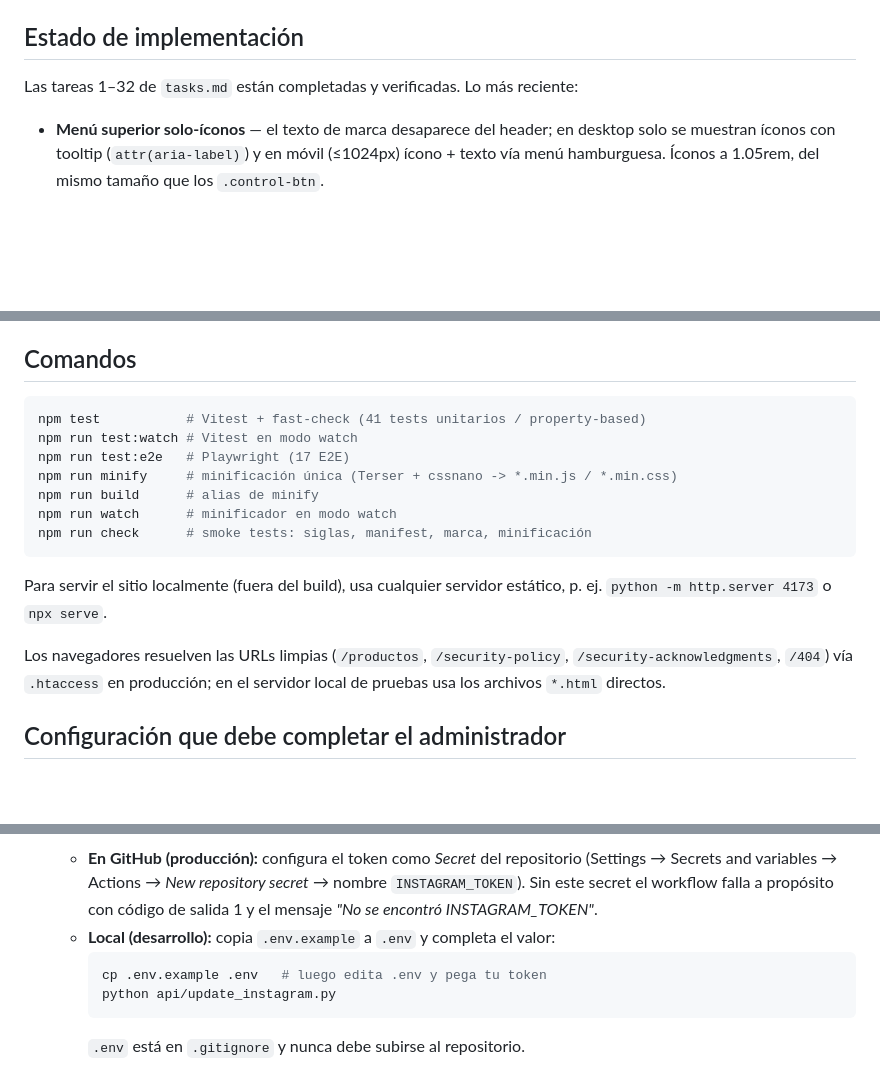
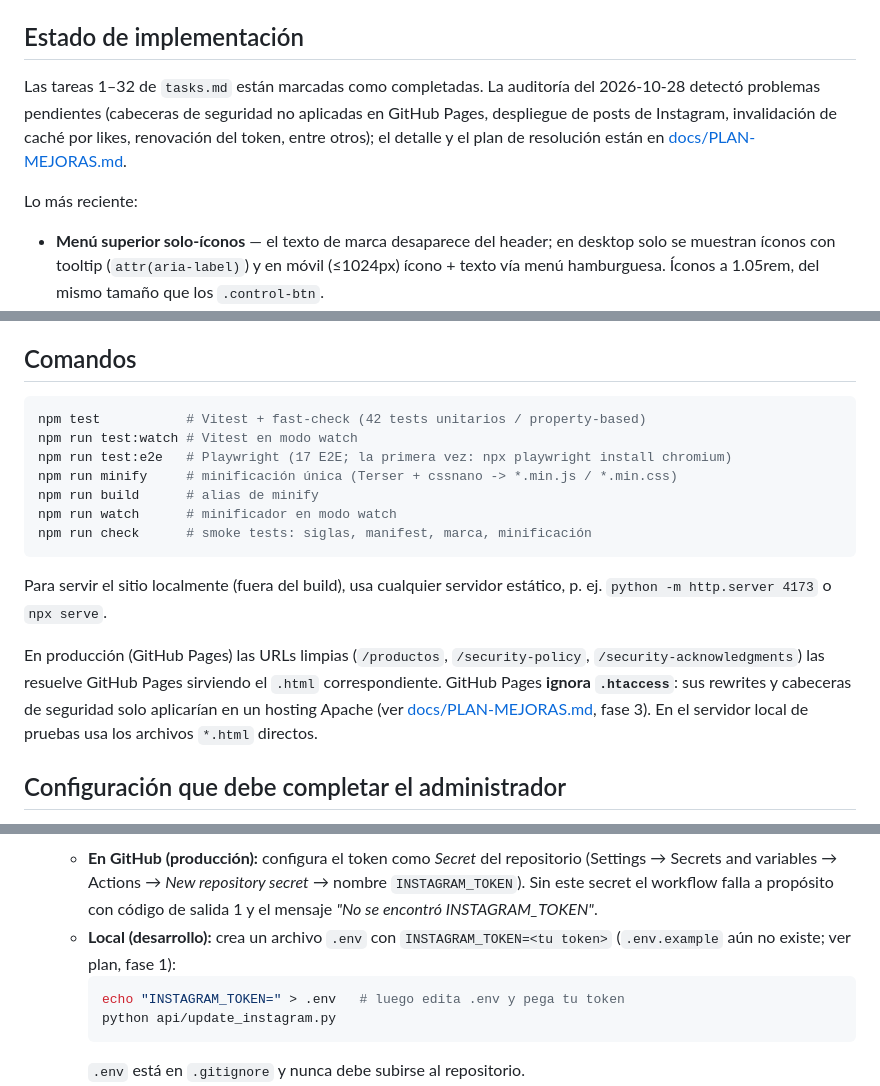
Before and after one commit to Iyov/DoubleImpactStore, a Markdown page: README.md, 3 parts joined by grey strips. Drawn GitHub-style; blank space fills up the shorter version.

````diff
--- a/README.md
+++ b/README.md
@@ -6,7 +6,9 @@ La especificación funcional y técnica vive en `.kiro/specs/double-impact-store
 
 ## Estado de implementación
 
-Las tareas 1–32 de `tasks.md` están completadas y verificadas. Lo más reciente:
+Las tareas 1–32 de `tasks.md` están marcadas como completadas. La auditoría del 2026-10-28 detectó problemas pendientes (cabeceras de seguridad no aplicadas en GitHub Pages, despliegue de posts de Instagram, invalidación de caché por likes, renovación del token, entre otros); el detalle y el plan de resolución están en [docs/PLAN-MEJORAS.md](docs/PLAN-MEJORAS.md).
+
+Lo más reciente:
 
 - **Menú superior solo-íconos** — el texto de marca desaparece del header; en desktop solo se muestran íconos con tooltip (`attr(aria-label)`) y en móvil (≤1024px) ícono + texto vía menú hamburguesa. Íconos a 1.05rem, del mismo tamaño que los `.control-btn`.
 - **Navegación activa por sección** — el ítem del menú se selecciona según la ruta **y el hash** (`index.html#nosotros` → `/nosotros`), al hacer clic en un enlace y al navegar hacia atrás/adelante (`hashchange`).
@@ -21,9 +23,9 @@ Las tareas 1–32 de `tasks.md` están completadas y verificadas. Lo más recien
 ## Comandos
 
 ```bash
-npm test           # Vitest + fast-check (41 tests unitarios / property-based)
+npm test           # Vitest + fast-check (42 tests unitarios / property-based)
 npm run test:watch # Vitest en modo watch
-npm run test:e2e   # Playwright (17 E2E)
+npm run test:e2e   # Playwright (17 E2E; la primera vez: npx playwright install chromium)
 npm run minify     # minificación única (Terser + cssnano -> *.min.js / *.min.css)
 npm run build      # alias de minify
 npm run watch      # minificador en modo watch
@@ -32,7 +34,7 @@ npm run check      # smoke tests: siglas, manifest, marca, minificación
 
 Para servir el sitio localmente (fuera del build), usa cualquier servidor estático, p. ej. `python -m http.server 4173` o `npx serve`.
 
-Los navegadores resuelven las URLs limpias (`/productos`, `/security-policy`, `/security-acknowledgments`, `/404`) vía `.htaccess` en producción; en el servidor local de pruebas usa los archivos `*.html` directos.
+En producción (GitHub Pages) las URLs limpias (`/productos`, `/security-policy`, `/security-acknowledgments`) las resuelve GitHub Pages sirviendo el `.html` correspondiente. GitHub Pages **ignora `.htaccess`**: sus rewrites y cabeceras de seguridad solo aplicarían en un hosting Apache (ver [docs/PLAN-MEJORAS.md](docs/PLAN-MEJORAS.md), fase 3). En el servidor local de pruebas usa los archivos `*.html` directos.
 
 ## Configuración que debe completar el administrador
 
@@ -51,9 +53,9 @@ El sitio funciona sin estas configuraciones (los componentes se ocultan o quedan
 4. **Instagram (GitHub Actions + local)** — el token de la Graph API de Instagram se lee **solo** desde la variable de entorno `INSTAGRAM_TOKEN` (nunca se versiona en el repositorio). El workflow `update-instagram.yml` corre cada 12 h (o manualmente con *Run workflow*) y busca el hashtag `#DoubleImpactStoreWeb`. `api/update_instagram.py` genera las imágenes WebP responsivas (400/800/1200) y actualiza `js/instagram_posts.min.js`, el cache busting (`?v=`) y la versión del Service Worker.
 
    - **En GitHub (producción):** configura el token como *Secret* del repositorio (Settings → Secrets and variables → Actions → *New repository secret* → nombre `INSTAGRAM_TOKEN`). Sin este secret el workflow falla a propósito con código de salida 1 y el mensaje *"No se encontró INSTAGRAM_TOKEN"*.
-   - **Local (desarrollo):** copia `.env.example` a `.env` y completa el valor:
+   - **Local (desarrollo):** crea un archivo `.env` con `INSTAGRAM_TOKEN=<tu token>` (`.env.example` aún no existe; ver plan, fase 1):
      ```bash
-     cp .env.example .env   # luego edita .env y pega tu token
+     echo "INSTAGRAM_TOKEN=" > .env   # luego edita .env y pega tu token
      python api/update_instagram.py
      ```
      `.env` está en `.gitignore` y nunca debe subirse al repositorio.
````
Also changed, not shown: CLAUDE.md (added, +90 -0 lines), docs/PLAN-MEJORAS.md (added, +143 -0 lines).
